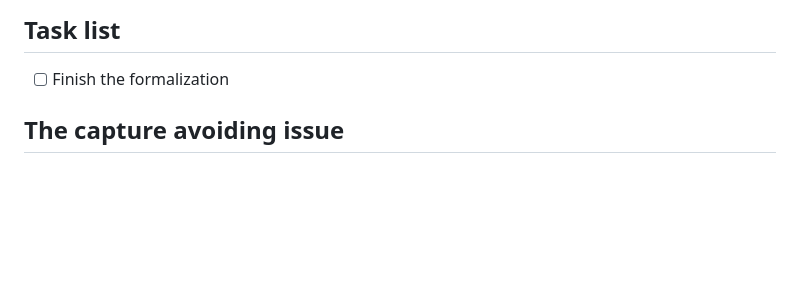
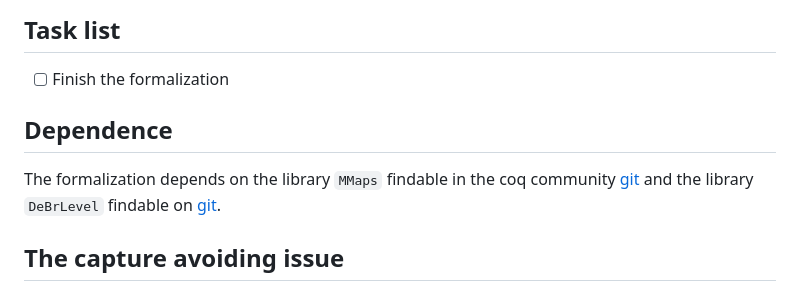
Before and after one commit to JordanIschard/Mechanized-Wormholes, a Markdown page: README.md, the part around the change. GitHub-like rendering; blank space fills up the shorter version.

Commit message:
Specify dependency in the Readme

```diff
--- a/README.md
+++ b/README.md
@@ -3,6 +3,10 @@
 ## Task list
 
 - [ ] Finish the formalization
+
+## Dependence
+
+The formalization depends on the library `MMaps` findable in the coq community [git](https://github.com/coq-community/coq-mmaps) and the library `DeBrLevel` findable on [git](https://github.com/JordanIschard/DeBrLevel).
 
 ## The capture avoiding issue
 
```
